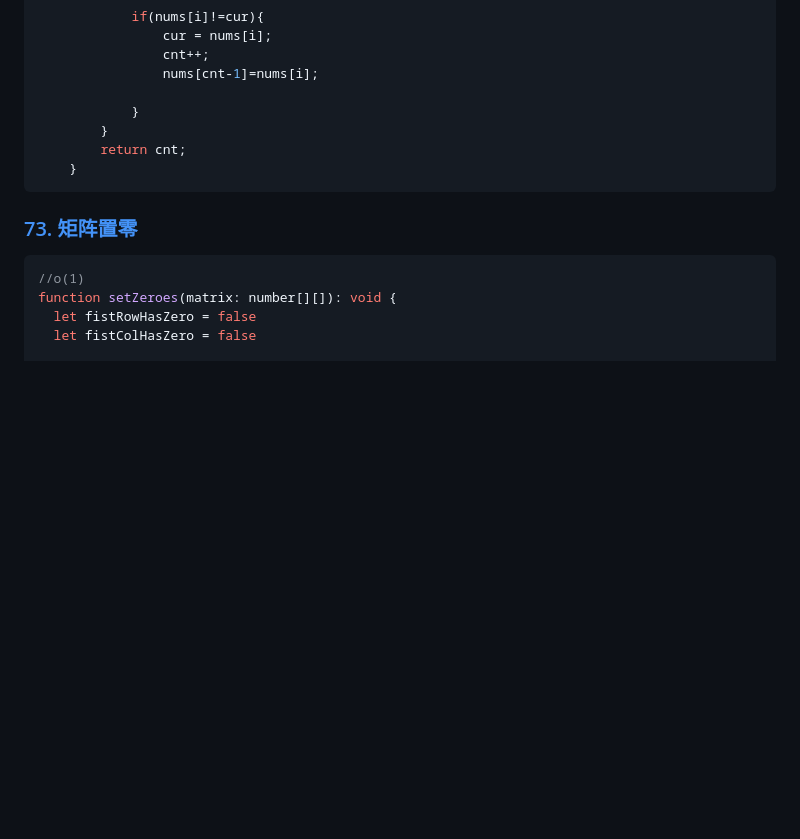
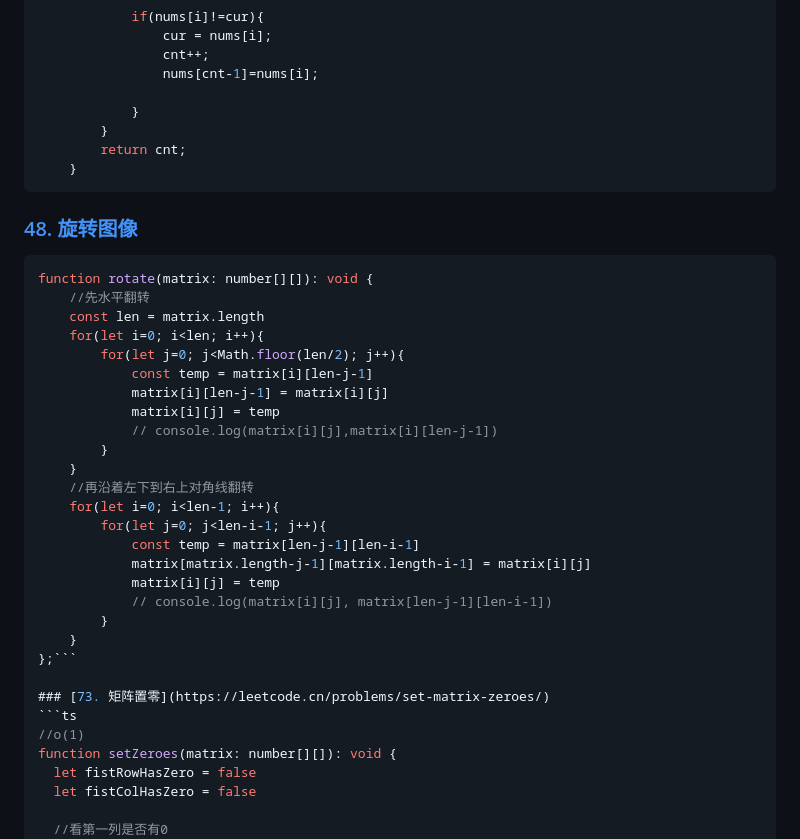
Before and after one commit to Frankcaozas/leetcode-notes, a Markdown page: alogrithm.md, the part around the change. Drawn GitHub-style; blank space fills up the shorter version.

Commit message:
leetcode48

````diff
--- a/alogrithm.md
+++ b/alogrithm.md
@@ -2321,6 +2321,30 @@ public int removeDuplicates(int[] nums) {
     }
 ```
 
+### [48. 旋转图像](https://leetcode.cn/problems/rotate-image/)
+```ts
+function rotate(matrix: number[][]): void {
+    //先水平翻转
+    const len = matrix.length
+    for(let i=0; i<len; i++){
+        for(let j=0; j<Math.floor(len/2); j++){
+            const temp = matrix[i][len-j-1]
+            matrix[i][len-j-1] = matrix[i][j]
+            matrix[i][j] = temp
+            // console.log(matrix[i][j],matrix[i][len-j-1])
+        }
+    }
+    //再沿着左下到右上对角线翻转
+    for(let i=0; i<len-1; i++){
+        for(let j=0; j<len-i-1; j++){
+            const temp = matrix[len-j-1][len-i-1]
+            matrix[matrix.length-j-1][matrix.length-i-1] = matrix[i][j]
+            matrix[i][j] = temp
+            // console.log(matrix[i][j], matrix[len-j-1][len-i-1])
+        }
+    }
+};```
+
 ### [73. 矩阵置零](https://leetcode.cn/problems/set-matrix-zeroes/)
 ```ts
 //o(1)
````
